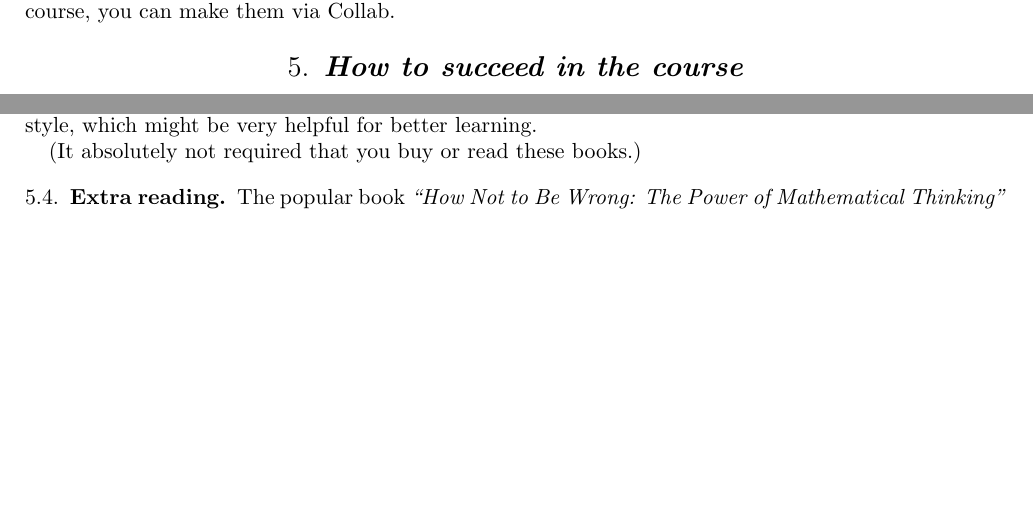
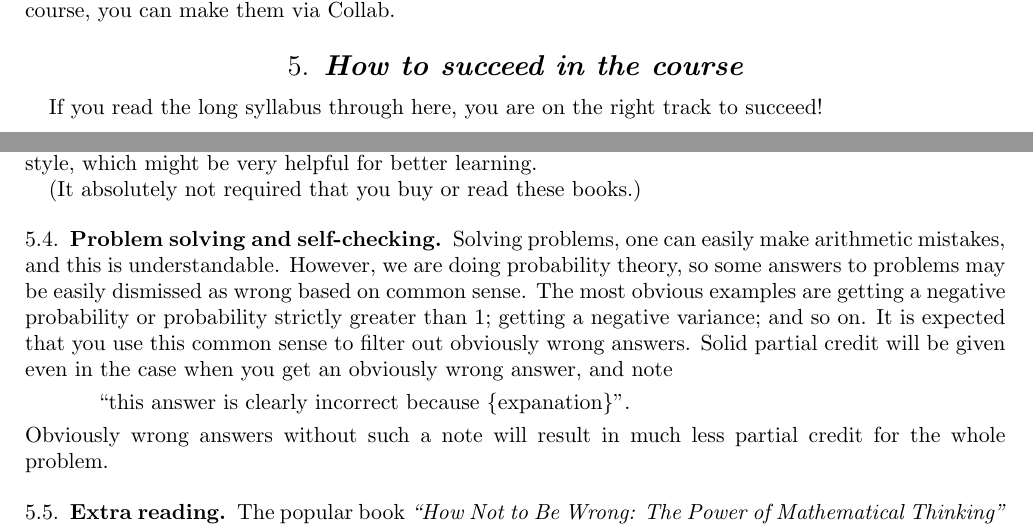
Before and after one commit to lenis2000/Syllabi, a LaTeX paper (Syllabus_3100_s22.tex): two parts of pages 4 and 5 of 6 before the commit and two parts of pages 4 and 5 of 7 after it, joined at a grey line, cut so that both start at the same text, the shorter picture padded with empty space. Compiled offline with pdfLaTeX.

Commit message:
update Syllabus_3100_s22.tex at Sun Jan  9 23:39:17 EST 2022

```diff
--- a/Syllabus_3100_s22.tex
+++ b/Syllabus_3100_s22.tex
@@ -411,6 +416,9 @@ them via Collab.
 \section{How to succeed in the course}
 \label{success}
 
+If you read the long syllabus through here, you are on the right
+track to succeed!
+
 \subsection{General things}
 
 The best way to learn in the course is to
@@ -454,6 +462,27 @@ familial material in a different style, which might be very
 helpful for better learning.
 
 (It absolutely not required that you buy or read these books.)
+
+\subsection{Problem solving and self-checking}
+\label{sub:problem_solving}
+
+Solving problems, one can easily make arithmetic mistakes,
+and this is understandable. However,
+we are doing probability theory, so some answers to problems
+may be easily dismissed as wrong
+based on common sense.
+The most obvious examples are
+getting a negative probability or probability strictly greater than 1;
+getting a negative variance; and so on.
+It is expected that you use this common sense to filter out
+obviously wrong answers.
+Solid partial credit will be given even in the case when you get an obviously
+wrong answer, and note
+\begin{quote}
+	``this answer is clearly incorrect because $\{\textnormal{expanation}\}$''.
+\end{quote}
+Obviously wrong answers without such a note
+will result in much less partial credit for the whole problem.
 
 \subsection{Extra reading}
 
```
Also changed, not shown: Syllabus_3100_s22.tex (5 more changed lines).
